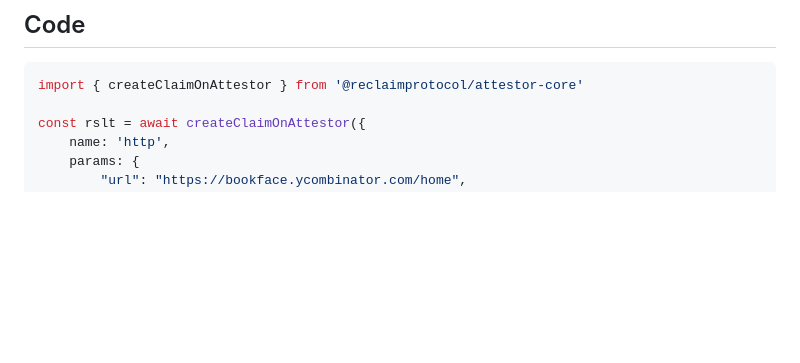
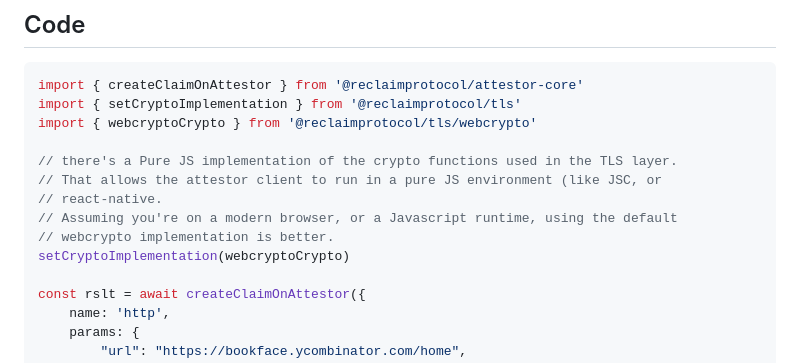
Before and after one commit to reclaimprotocol/attestor-core, a Markdown page: docs/getting-started.md, the part around the change. Rendered like a GitHub page; blank space fills up the shorter version.

Commit message:
docs: setCrypto

````diff
--- a/docs/getting-started.md
+++ b/docs/getting-started.md
@@ -8,6 +8,15 @@ Once you've installed the SDK (see main readme), you can start creating claims.
 
 ```ts
 import { createClaimOnAttestor } from '@reclaimprotocol/attestor-core'
+import { setCryptoImplementation } from '@reclaimprotocol/tls'
+import { webcryptoCrypto } from '@reclaimprotocol/tls/webcrypto'
+
+// there's a Pure JS implementation of the crypto functions used in the TLS layer.
+// That allows the attestor client to run in a pure JS environment (like JSC, or
+// react-native.
+// Assuming you're on a modern browser, or a Javascript runtime, using the default
+// webcrypto implementation is better.
+setCryptoImplementation(webcryptoCrypto)
 
 const rslt = await createClaimOnAttestor({
 	name: 'http',
````
